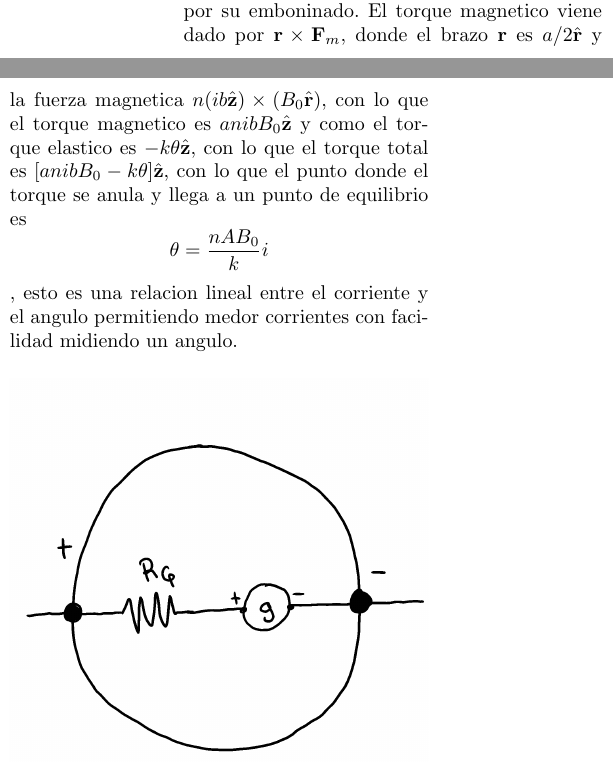
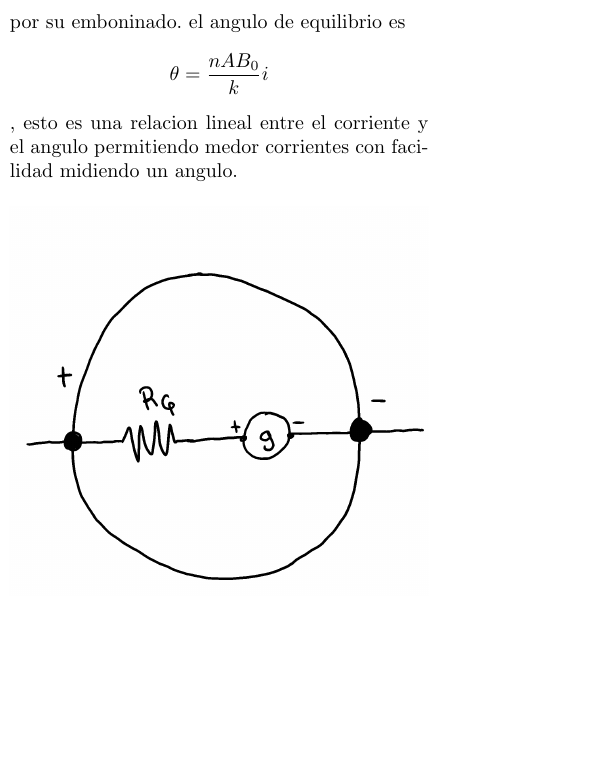
Before and after one commit to Medina1010/EL_Informe_01, a LaTeX paper (main.tex, which reads src/introduccion.tex): two parts of the columns of page 1 of 3 before the commit and part of one column of page 1 of 3 after it, the two joined at a grey line, cut at the place of the change, the shorter picture padded with empty space. Compiled offline with pdfLaTeX.

Commit message:
quitar tanta desarrolo matematico

```diff
--- a/src/introduccion.tex
+++ b/src/introduccion.tex
@@ -10,14 +10,9 @@ galvanometro de D'Arsonval.
 %
 El Galvanometro usa el angulo de equilibrio entre el torque magnetico y el
 torque elastico para marcar una medida de la corriente que pasa por su
-emboninado. El torque magnetico viene dado por ${\bf r}\times{\bf F}_m$, donde
-el brazo ${\bf r}$ es $a/2\hat{\bf r}$ y la fuerza magnetica
-$n(ib\hat{\bf z})\times(B_0\hat{\bf r})$, con lo que el torque magnetico es
-$anibB_0\hat{\bf z}$ y como el torque elastico es $-k\theta\hat{\bf z}$,
-con lo que el torque total es $[anibB_0-k\theta]\hat{\bf z}$, con lo que el
-punto donde el torque se anula y llega a un punto de equilibrio es
-$$\theta=\frac{nAB_0}{k}i$$, esto es una relacion lineal entre el corriente y el
-angulo permitiendo medor corrientes con facilidad midiendo un angulo.
+emboninado. el angulo de equilibrio es $$\theta=\frac{nAB_0}{k}i$$, esto es una
+relacion lineal entre el corriente y el angulo permitiendo medor corrientes con
+facilidad midiendo un angulo.
 %
 \begin{figure}[H]
 \includegraphics[width=\linewidth]{res/galvanometro-esquema.png}
```
